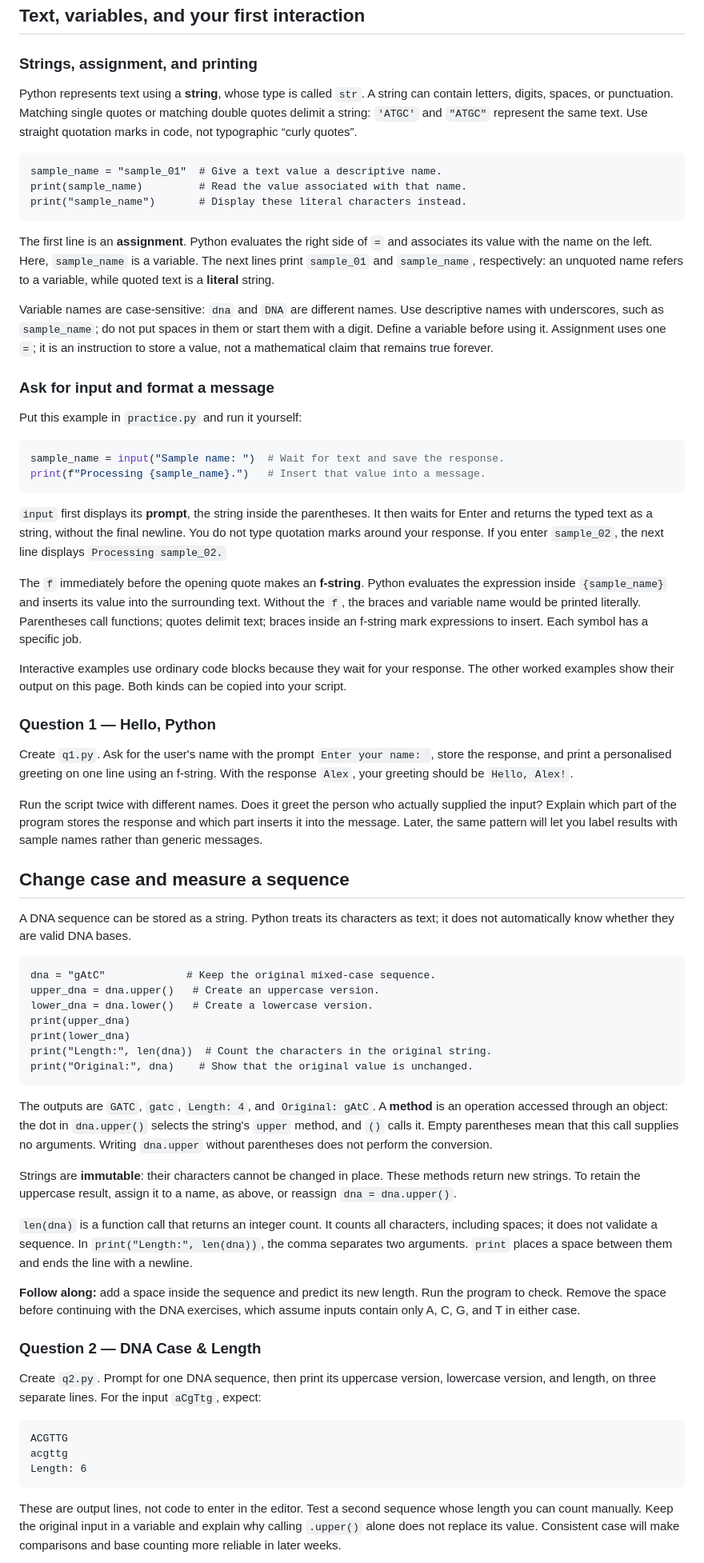
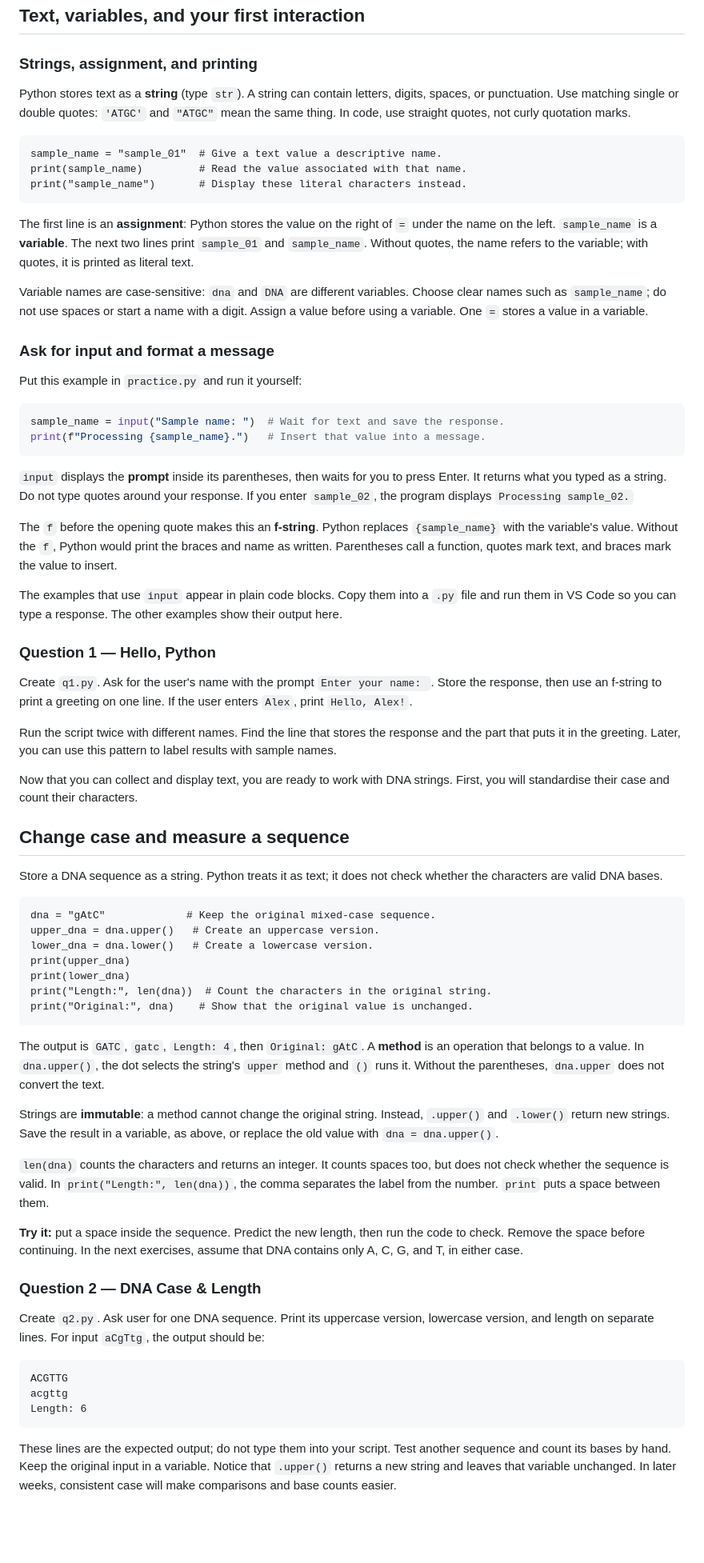
Before and after one commit to rtreharne/python-for-life-sciences, a Markdown page: book/chapters/week-1.md, the part around one of its changes. Shown at 80% size. GitHub-like rendering; blank space fills up the shorter version.

````diff
--- a/book/chapters/week-1.md
+++ b/book/chapters/week-1.md
@@ -140,7 +144,7 @@ When your script asks a question with `input`, type the requested answer in the
 
 ### Strings, assignment, and printing
 
-Python represents text using a **string**, whose type is called `str`. A string can contain letters, digits, spaces, or punctuation. Matching single quotes or matching double quotes delimit a string: `'ATGC'` and `"ATGC"` represent the same text. Use straight quotation marks in code, not typographic “curly quotes”.
+Python stores text as a **string** (type `str`). A string can contain letters, digits, spaces, or punctuation. Use matching single or double quotes: `'ATGC'` and `"ATGC"` mean the same thing. In code, use straight quotes, not curly quotation marks.
 
 ```{code-cell} python
 sample_name = "sample_01"  # Give a text value a descriptive name.
@@ -148,9 +152,9 @@ print(sample_name)         # Read the value associated with that name.
 print("sample_name")       # Display these literal characters instead.
 ```
 
-The first line is an **assignment**. Python evaluates the right side of `=` and associates its value with the name on the left. Here, `sample_name` is a variable. The next lines print `sample_01` and `sample_name`, respectively: an unquoted name refers to a variable, while quoted text is a **literal** string.
+The first line is an **assignment**: Python stores the value on the right of `=` under the name on the left. `sample_name` is a **variable**. The next two lines print `sample_01` and `sample_name`. Without quotes, the name refers to the variable; with quotes, it is printed as literal text.
 
-Variable names are case-sensitive: `dna` and `DNA` are different names. Use descriptive names with underscores, such as `sample_name`; do not put spaces in them or start them with a digit. Define a variable before using it. Assignment uses one `=`; it is an instruction to store a value, not a mathematical claim that remains true forever.
+Variable names are case-sensitive: `dna` and `DNA` are different variables. Choose clear names such as `sample_name`; do not use spaces or start a name with a digit. Assign a value before using a variable. One `=` stores a value in a variable.
 
 ### Ask for input and format a message
 
@@ -161,21 +165,23 @@ sample_name = input("Sample name: ")  # Wait for text and save the response.
 print(f"Processing {sample_name}.")   # Insert that value into a message.
 ```
 
-`input` first displays its **prompt**, the string inside the parentheses. It then waits for Enter and returns the typed text as a string, without the final newline. You do not type quotation marks around your response. If you enter `sample_02`, the next line displays `Processing sample_02.`
+`input` displays the **prompt** inside its parentheses, then waits for you to press Enter. It returns what you typed as a string. Do not type quotes around your response. If you enter `sample_02`, the program displays `Processing sample_02.`
 
-The `f` immediately before the opening quote makes an **f-string**. Python evaluates the expression inside `{sample_name}` and inserts its value into the surrounding text. Without the `f`, the braces and variable name would be printed literally. Parentheses call functions; quotes delimit text; braces inside an f-string mark expressions to insert. Each symbol has a specific job.
+The `f` before the opening quote makes this an **f-string**. Python replaces `{sample_name}` with the variable's value. Without the `f`, Python would print the braces and name as written. Parentheses call a function, quotes mark text, and braces mark the value to insert.
 
-Interactive examples use ordinary code blocks because they wait for your response. The other worked examples show their output on this page. Both kinds can be copied into your script.
+The examples that use `input` appear in plain code blocks. Copy them into a `.py` file and run them in VS Code so you can type a response. The other examples show their output here.
 
 ### Question 1 — Hello, Python
 
-Create `q1.py`. Ask for the user's name with the prompt `Enter your name: `, store the response, and print a personalised greeting on one line using an f-string. With the response `Alex`, your greeting should be `Hello, Alex!`.
+Create `q1.py`. Ask for the user's name with the prompt `Enter your name: `. Store the response, then use an f-string to print a greeting on one line. If the user enters `Alex`, print `Hello, Alex!`.
 
-Run the script twice with different names. Does it greet the person who actually supplied the input? Explain which part of the program stores the response and which part inserts it into the message. Later, the same pattern will let you label results with sample names rather than generic messages.
+Run the script twice with different names. Find the line that stores the response and the part that puts it in the greeting. Later, you can use this pattern to label results with sample names.
+
+Now that you can collect and display text, you are ready to work with DNA strings. First, you will standardise their case and count their characters.
 
 ## Change case and measure a sequence
 
-A DNA sequence can be stored as a string. Python treats its characters as text; it does not automatically know whether they are valid DNA bases.
+Store a DNA sequence as a string. Python treats it as text; it does not check whether the characters are valid DNA bases.
 
 ```{code-cell} python
 dna = "gAtC"             # Keep the original mixed-case sequence.
@@ -187,17 +193,17 @@ print("Length:", len(dna))  # Count the characters in the original string.
 print("Original:", dna)    # Show that the original value is unchanged.
 ```
 
-The outputs are `GATC`, `gatc`, `Length: 4`, and `Original: gAtC`. A **method** is an operation accessed through an object: the dot in `dna.upper()` selects the string's `upper` method, and `()` calls it. Empty parentheses mean that this call supplies no arguments. Writing `dna.upper` without parentheses does not perform the conversion.
+The output is `GATC`, `gatc`, `Length: 4`, then `Original: gAtC`. A **method** is an operation that belongs to a value. In `dna.upper()`, the dot selects the string's `upper` method and `()` runs it. Without the parentheses, `dna.upper` does not convert the text.
 
-Strings are **immutable**: their characters cannot be changed in place. These methods return new strings. To retain the uppercase result, assign it to a name, as above, or reassign `dna = dna.upper()`.
+Strings are **immutable**: a method cannot change the original string. Instead, `.upper()` and `.lower()` return new strings. Save the result in a variable, as above, or replace the old value with `dna = dna.upper()`.
 
-`len(dna)` is a function call that returns an integer count. It counts all characters, including spaces; it does not validate a sequence. In `print("Length:", len(dna))`, the comma separates two arguments. `print` places a space between them and ends the line with a newline.
+`len(dna)` counts the characters and returns an integer. It counts spaces too, but does not check whether the sequence is valid. In `print("Length:", len(dna))`, the comma separates the label from the number. `print` puts a space between them.
 
-**Follow along:** add a space inside the sequence and predict its new length. Run the program to check. Remove the space before continuing with the DNA exercises, which assume inputs contain only A, C, G, and T in either case.
+**Try it:** put a space inside the sequence. Predict the new length, then run the code to check. Remove the space before continuing. In the next exercises, assume that DNA contains only A, C, G, and T, in either case.
 
 ### Question 2 — DNA Case & Length
 
-Create `q2.py`. Prompt for one DNA sequence, then print its uppercase version, lowercase version, and length, on three separate lines. For the input `aCgTtg`, expect:
+Create `q2.py`. Ask user for one DNA sequence. Print its uppercase version, lowercase version, and length on separate lines. For input `aCgTtg`, the output should be:
 
 ```text
 ACGTTG
@@ -205,5 +211,5 @@ acgttg
 Length: 6
 ```
 
-These are output lines, not code to enter in the editor. Test a second sequence whose length you can count manually. Keep the original input in a variable and explain why calling `.upper()` alone does not replace its value. Consistent case will make comparisons and base counting more reliable in later weeks.
+These lines are the expected output; do not type them into your script. Test another sequence and count its bases by hand. Keep the original input in a variable. Notice that `.upper()` returns a new string and leaves that variable unchanged. In later weeks, consistent case will make comparisons and base counts easier.
 
````
Also changed, not shown: other parts of book/chapters/week-1.md (+94 -76 lines).
